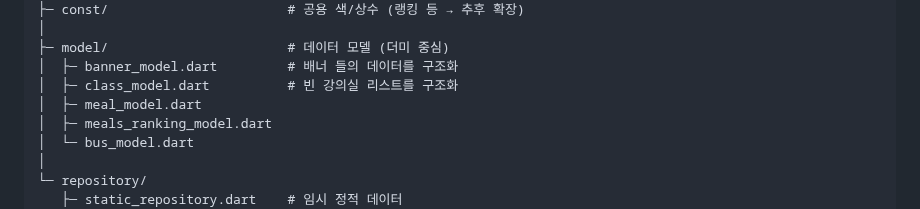
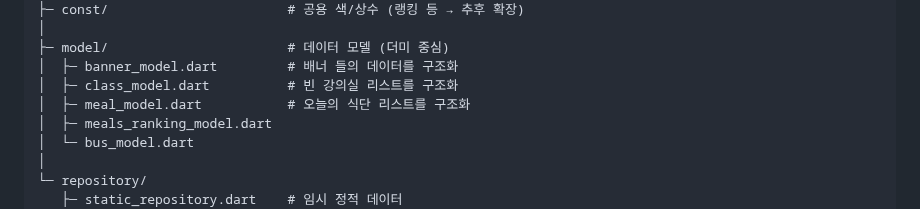
Before and after one commit to SongsBy/Sandori, a Markdown page: README.md, the part around the change. Drawn GitHub-style.

```diff
--- a/README.md
+++ b/README.md
@@ -69,7 +69,7 @@ lib/
 ├─ model/                       # 데이터 모델 (더미 중심)
 │  ├─ banner_model.dart         # 배너 들의 데이터를 구조화
 │  ├─ class_model.dart          # 빈 강의실 리스트를 구조화
-│  ├─ meal_model.dart
+│  ├─ meal_model.dart           # 오늘의 식단 리스트를 구조화
 │  ├─ meals_ranking_model.dart
 │  └─ bus_model.dart
 │
```
